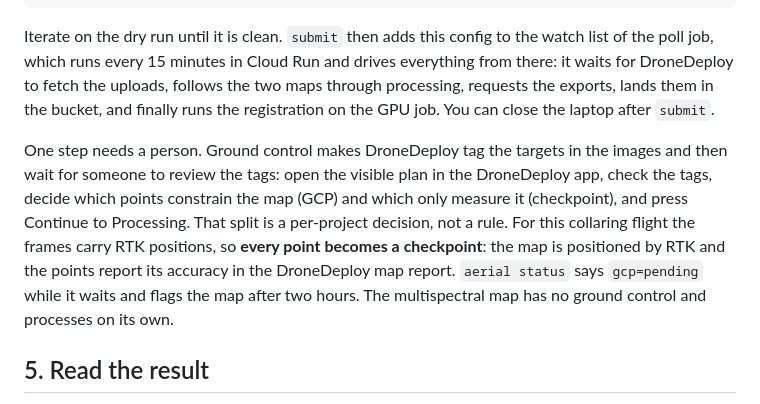
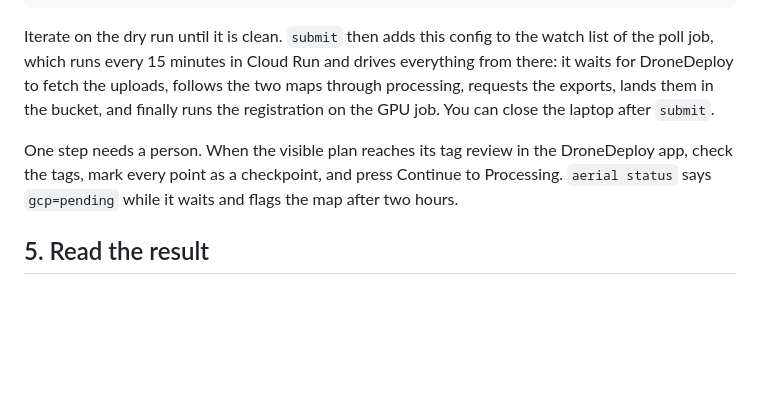
Before and after one commit to mosscoder/miller-creek-collaring, a Markdown page: survey_processing/automated_pipeline_guide.md, the part around the change. Rendered like a GitHub page; blank space fills up the shorter version.

Commit message:
Pipeline guide: the tag review in three lines
Claude-Session: https://claude.ai/code/session_017XNFCDC55cuUWeSsrogFku

```diff
--- a/survey_processing/automated_pipeline_guide.md
+++ b/survey_processing/automated_pipeline_guide.md
@@ -108,13 +108,9 @@ job, which runs every 15 minutes in Cloud Run and drives everything from there:
 to fetch the uploads, follows the two maps through processing, requests the exports, lands them in the
 bucket, and finally runs the registration on the GPU job. You can close the laptop after `submit`.
 
-One step needs a person. Ground control makes DroneDeploy tag the targets in the images and then wait
-for someone to review the tags: open the visible plan in the DroneDeploy app, check the tags, decide
-which points constrain the map (GCP) and which only measure it (checkpoint), and press Continue to
-Processing. That split is a per-project decision, not a rule. For this collaring flight the frames carry
-RTK positions, so **every point becomes a checkpoint**: the map is positioned by RTK and the points
-report its accuracy in the DroneDeploy map report. `aerial status` says `gcp=pending` while it waits and
-flags the map after two hours. The multispectral map has no ground control and processes on its own.
+One step needs a person. When the visible plan reaches its tag review in the DroneDeploy app, check the
+tags, mark every point as a checkpoint, and press Continue to Processing. `aerial status` says
+`gcp=pending` while it waits and flags the map after two hours.
 
 ## 5. Read the result
 
```
